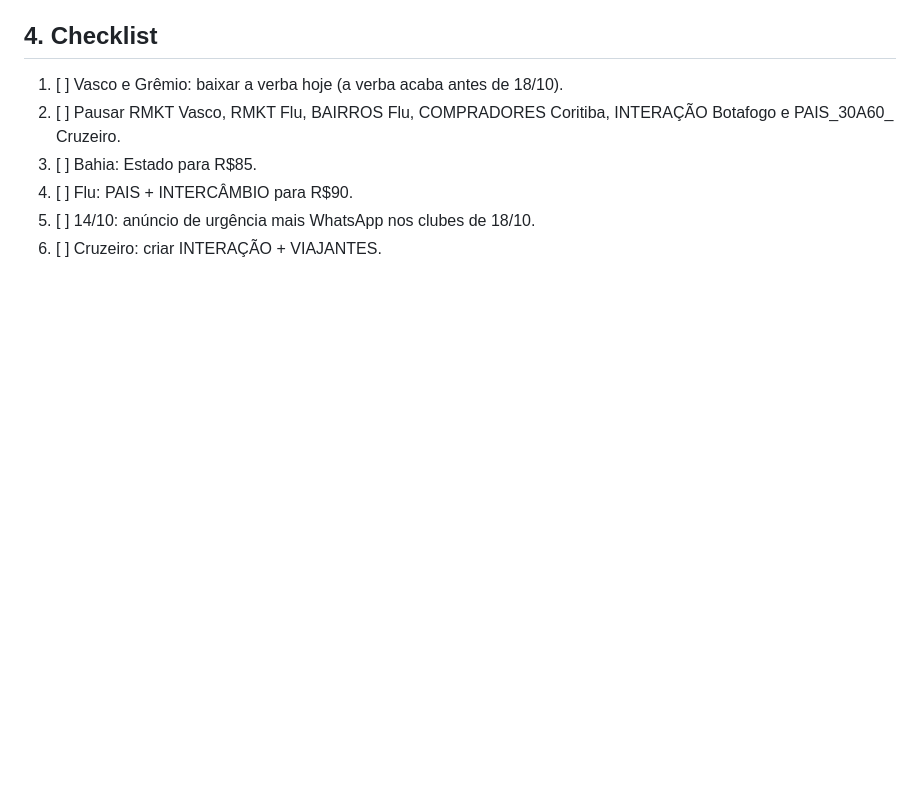
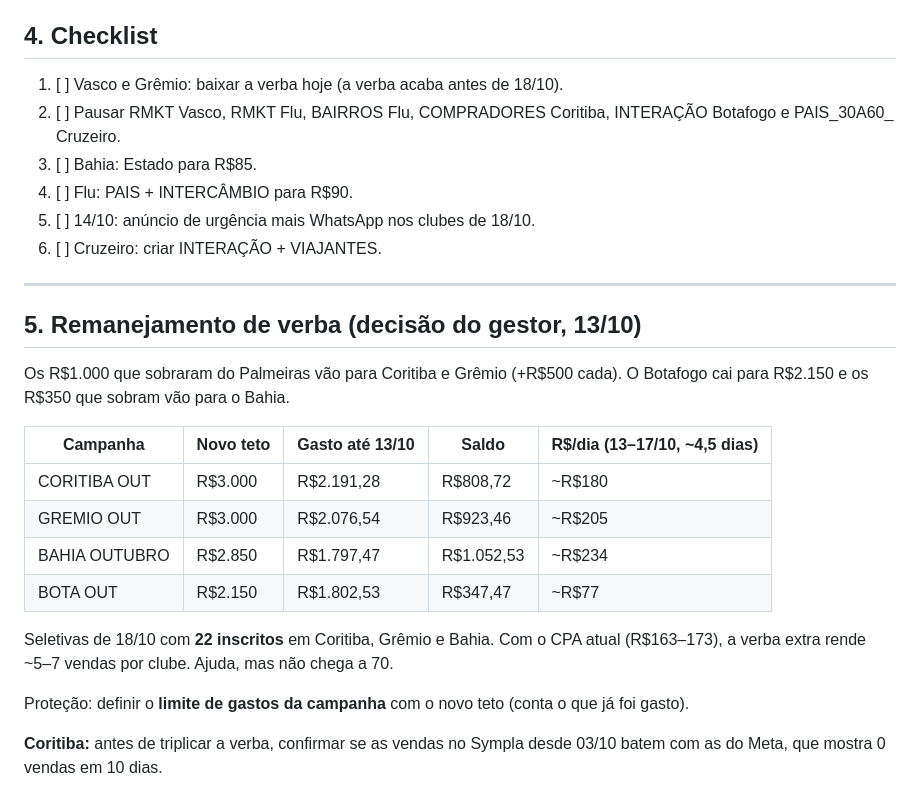
Before and after one commit to mariazeredostudios/trafegopago, a Markdown page: relatorios/2026-10-13-relatorio-ativos.md, the part around the change. Rendered like a GitHub page; blank space fills up the shorter version.

Commit message:
Remanejamento 13/10: Coritiba e Grêmio para R$3.000, Bota R$2.150, Bahia R$2.850
Co-Authored-By: Claude Opus 5.5 <noreply@anthropic.com>
Claude-Session: https://claude.ai/code/session_01488KmTcY5BHFGpHxWcadTP

```diff
--- a/relatorios/2026-10-13-relatorio-ativos.md
+++ b/relatorios/2026-10-13-relatorio-ativos.md
@@ -52,3 +52,25 @@ seletivas de 18/10.
 4. [ ] Flu: PAIS + INTERCÂMBIO para R$90.
 5. [ ] 14/10: anúncio de urgência mais WhatsApp nos clubes de 18/10.
 6. [ ] Cruzeiro: criar INTERAÇÃO + VIAJANTES.
+
+---
+
+## 5. Remanejamento de verba (decisão do gestor, 13/10)
+
+Os R$1.000 que sobraram do Palmeiras vão para Coritiba e Grêmio (+R$500 cada). O Botafogo cai
+para R$2.150 e os R$350 que sobram vão para o Bahia.
+
+| Campanha | Novo teto | Gasto até 13/10 | Saldo | R$/dia (13–17/10, ~4,5 dias) |
+|---|---|---|---|---|
+| CORITIBA OUT | R$3.000 | R$2.191,28 | R$808,72 | ~R$180 |
+| GREMIO OUT | R$3.000 | R$2.076,54 | R$923,46 | ~R$205 |
+| BAHIA OUTUBRO | R$2.850 | R$1.797,47 | R$1.052,53 | ~R$234 |
+| BOTA OUT | R$2.150 | R$1.802,53 | R$347,47 | ~R$77 |
+
+Seletivas de 18/10 com **22 inscritos** em Coritiba, Grêmio e Bahia. Com o CPA atual
+(R$163–173), a verba extra rende ~5–7 vendas por clube. Ajuda, mas não chega a 70.
+
+Proteção: definir o **limite de gastos da campanha** com o novo teto (conta o que já foi gasto).
+
+**Coritiba:** antes de triplicar a verba, confirmar se as vendas no Sympla desde 03/10 batem com
+as do Meta, que mostra 0 vendas em 10 dias.
```
